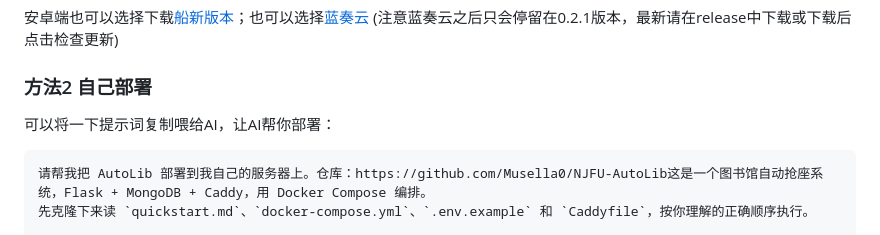
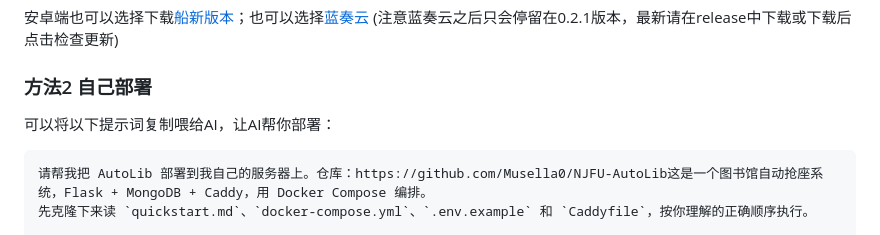
Before and after one commit to Musella0/NJFU-AutoLib, a Markdown page: README.md, the part around the change. Drawn GitHub-style.

````diff
--- a/README.md
+++ b/README.md
@@ -19,7 +19,7 @@
 安卓端也可以选择下载[船新版本](../../releases/latest)；也可以选择[蓝奏云](https://wwbqs.lanzouq.com/ioEtx4126v1g) (注意蓝奏云之后只会停留在0.2.1版本，最新请在release中下载或下载后点击检查更新)
 
 ### 方法2 自己部署
-可以将一下提示词复制喂给AI，让AI帮你部署：
+可以将以下提示词复制喂给AI，让AI帮你部署：
 
 ```
 请帮我把 AutoLib 部署到我自己的服务器上。仓库：https://github.com/Musella0/NJFU-AutoLib这是一个图书馆自动抢座系统，Flask + MongoDB + Caddy，用 Docker Compose 编排。
````
